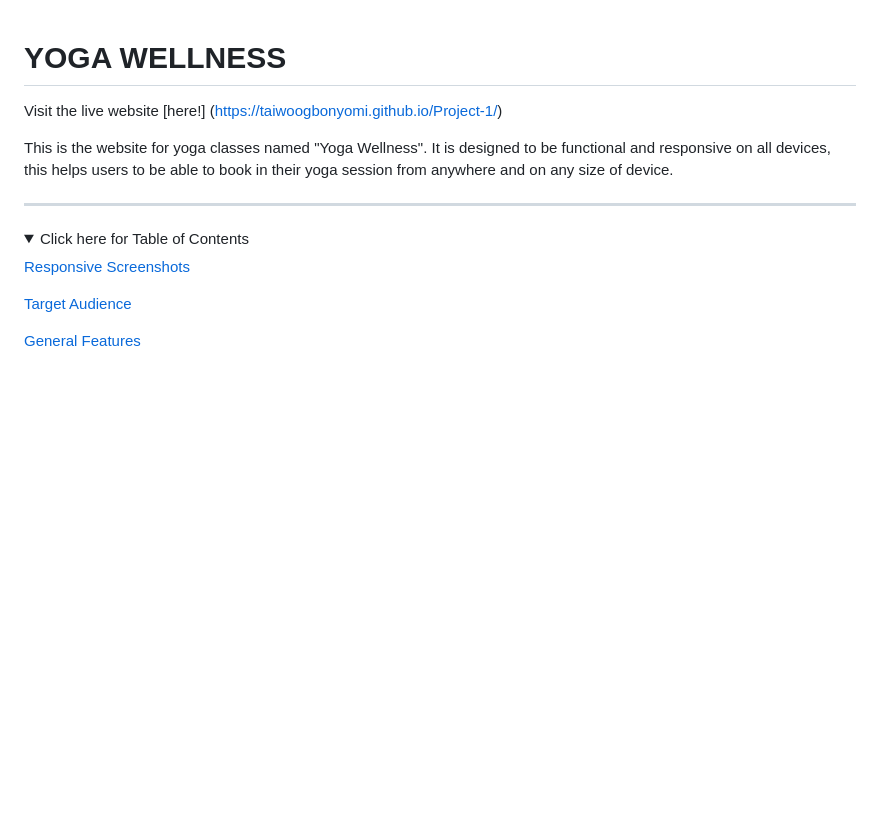
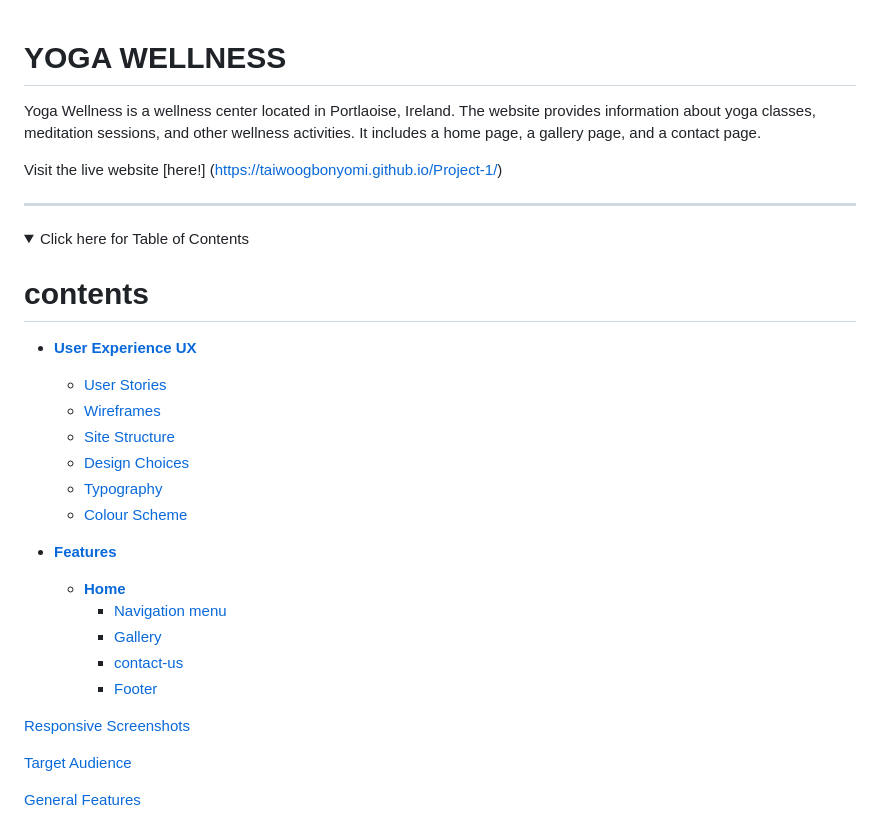
Before and after one commit to Taiwoogbonyomi/yoga-wellness, a Markdown page: README.md, the part around the change printed below. Rendered like a GitHub page; folded sections open; blank space fills up the shorter version.

```diff
--- a/README.md
+++ b/README.md
@@ -1,14 +1,30 @@
 # YOGA WELLNESS
+
+Yoga Wellness is a wellness center located in Portlaoise, Ireland. The website provides information about yoga classes, meditation sessions, and other wellness activities. It includes a home page, a gallery page, and a contact page.
 
 Visit the live website [here!] (https://taiwoogbonyomi.github.io/Project-1/)
 
 
-
-This is the website for yoga classes named "Yoga Wellness". It is designed to be functional and responsive on all devices, this helps users to be able to book in their yoga session from anywhere and on any size of device.
-
 ---
 <details>
 <summary>Click here for Table of Contents</summary>
+
+# contents
+
+* [**User Experience UX**](<#user-experience-ux>)
+    *  [User Stories](<#user-stories>)
+    * [Wireframes](<#wireframes>)
+    * [Site Structure](<#site-structure>)
+    * [Design Choices](<#design-choices>)
+    *  [Typography](<#typography>)
+    *  [Colour Scheme](<#colour-scheme>)
+
+* [**Features**](<#features>)
+    * [**Home**](<#navigation-menu>)
+         * [Navigation menu](<#navigation-menu>)
+         * [Gallery](<#gallery>)
+         * [contact-us](<#about-us>)
+         * [Footer](<#footer>)
 
 [Responsive Screenshots](#responsive-screenshot)
 
```
Also changed, not shown: other parts of README.md (+66 -8 lines), assets/images/contact-us.png (added), assets/images/nav-bar.png (added), 1 other file.
